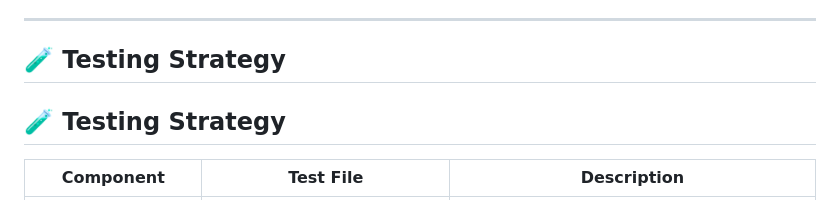
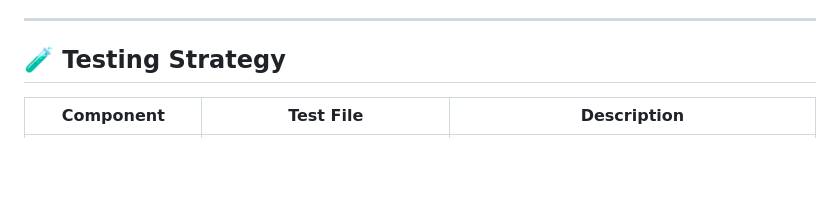
Before and after one commit to HusainCode/localedge-env-monitor, a Markdown page: README.md, the part around the change. Drawn GitHub-style; blank space fills up the shorter version.

```diff
--- a/README.md
+++ b/README.md
@@ -113,8 +113,6 @@ localedge-env-monitor/
 
 ## 🧪 Testing Strategy
 
-## 🧪 Testing Strategy
-
 | Component           | Test File                  | Description                                  |
 | ------------------ | -------------------------- | -------------------------------------------- |
 | DHT22 Sensor        | `test/test_dht22.py`        | Unit test for temperature & humidity readings |
```
